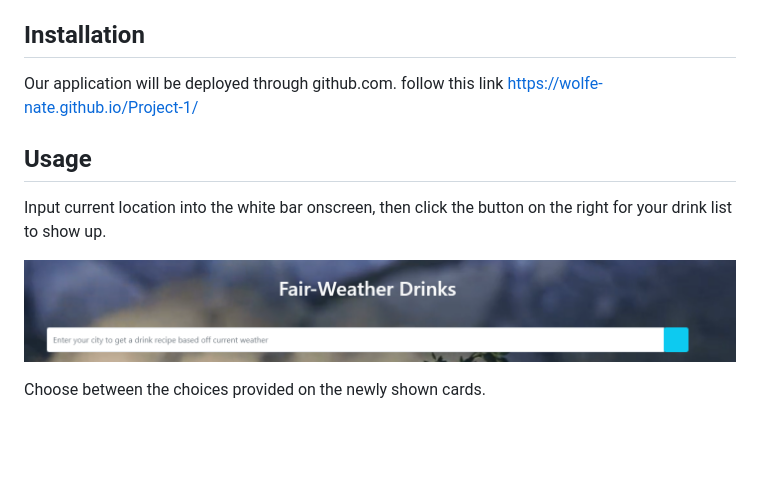
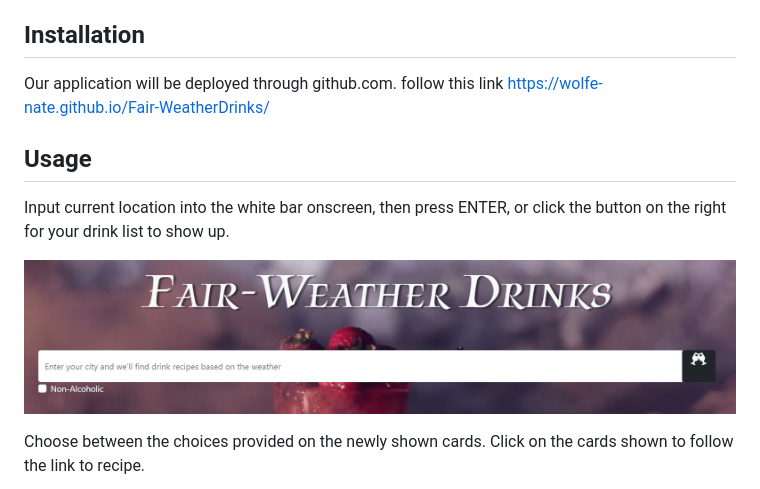
Before and after one commit to Wolfe-Nate/Fair-WeatherDrinks, a Markdown page: README.md, the part around one of its changes. Rendered like a GitHub page; pictures changed too: assets/Images/Screenshot 2022-05-18 130401.png (deleted), assets/Images/screenshot.1.png (added); blank space fills up the shorter version.

Commit message:
updated screen shots and text in the readme.

```diff
--- a/README.md
+++ b/README.md
@@ -7,13 +7,13 @@ Input your current location to see a list of drinks that will pair well with you
 ## Installation
 
 Our application will be deployed through github.com.
-follow this link https://wolfe-nate.github.io/Project-1/
+follow this link https://wolfe-nate.github.io/Fair-WeatherDrinks/
 
 ## Usage
 
-Input current location into the white bar onscreen, then click the button on the right for your drink list to show up.
+Input current location into the white bar onscreen, then press ENTER, or click the button on the right for your drink list to show up.
 
-![FairWeather searchbar](assets/Images/Screenshot%202022-05-18%20130401.png)
+![FairWeather searchbar](assets/Images/screenshot.1.png)
 
-Choose between the choices provided on the newly shown cards.
+Choose between the choices provided on the newly shown cards. Click on the cards shown to follow the link to recipe.
 
```
Also changed, not shown: other parts of README.md (+1 -1 lines), assets/Images/Screenshot .2.png (deleted), 1 other file.
